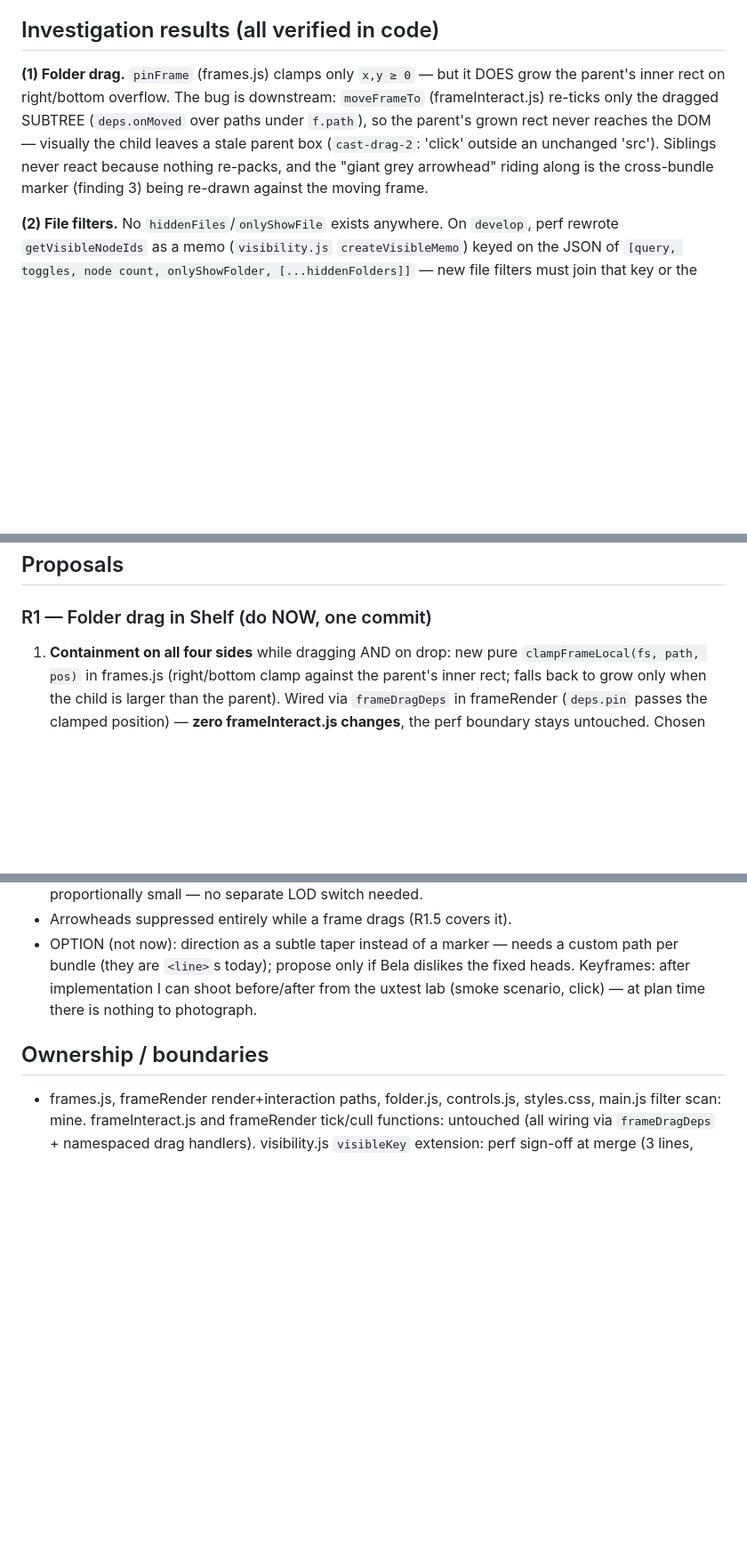
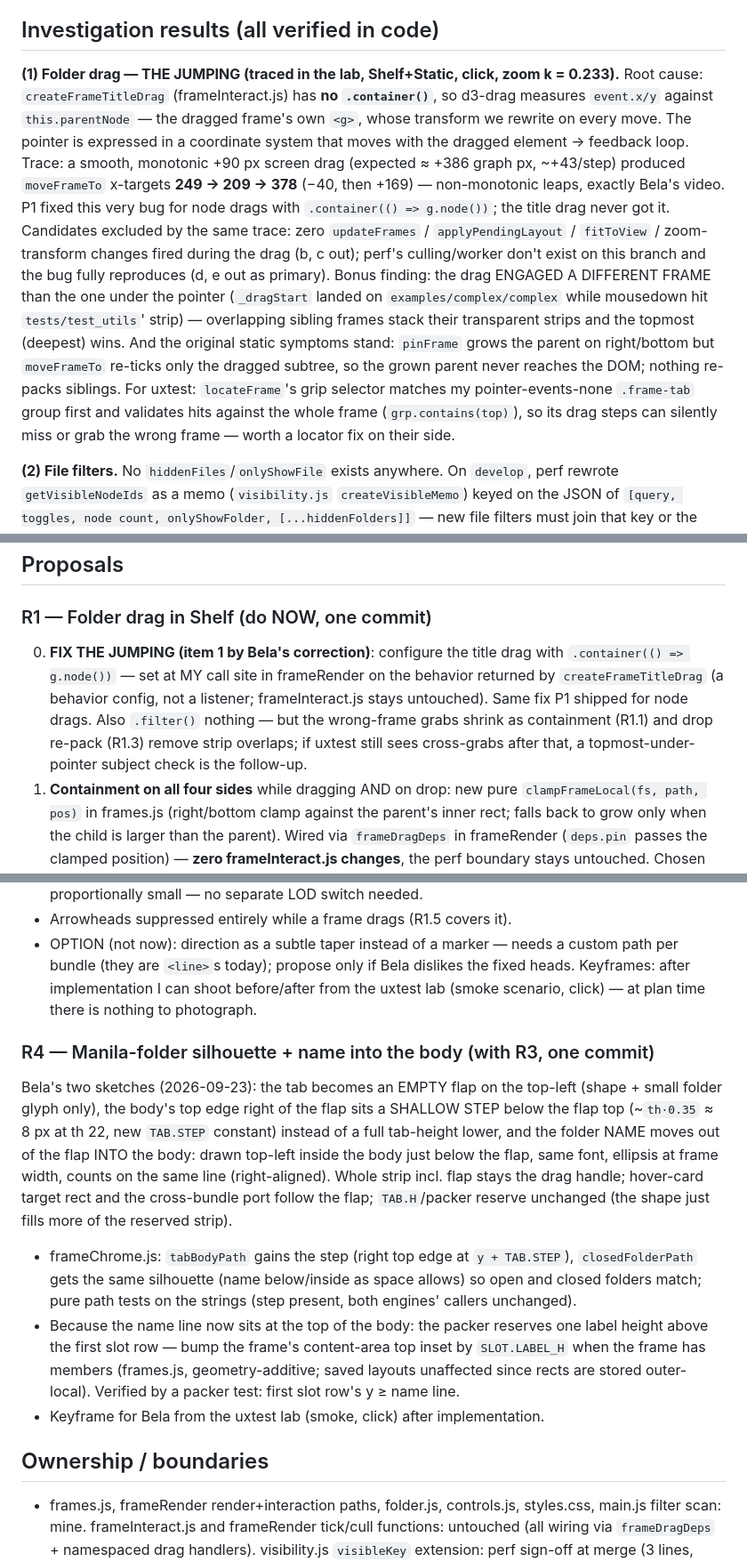
Before and after one commit to thraenbe/cograph, a Markdown page: .ai/plans/ux-round2.md, 3 parts joined by grey strips. Shown at 89% size. Rendered like a GitHub page; blank space fills up the shorter version.

Commit message:
docs(plan): ux-round2 revised - drag-jump root cause traced, R4 manila silhouette
Co-Authored-By: Claude Fable 5 <noreply@anthropic.com>
Claude-Session: https://claude.ai/code/session_01GACDo7pnEPaRa5fSKNeAav

```diff
--- a/.ai/plans/ux-round2.md
+++ b/.ai/plans/ux-round2.md
@@ -6,14 +6,30 @@ Base: `termi/s111` @ c805ddd. No code until approval.
 
 ## Investigation results (all verified in code)
 
-**(1) Folder drag.** `pinFrame` (frames.js) clamps only `x,y ≥ 0` — but it DOES
-grow the parent's inner rect on right/bottom overflow. The bug is downstream:
-`moveFrameTo` (frameInteract.js) re-ticks only the dragged SUBTREE
-(`deps.onMoved` over paths under `f.path`), so the parent's grown rect never
-reaches the DOM — visually the child leaves a stale parent box (`cast-drag-2`:
-'click' outside an unchanged 'src'). Siblings never react because nothing
-re-packs, and the "giant grey arrowhead" riding along is the cross-bundle
-marker (finding 3) being re-drawn against the moving frame.
+**(1) Folder drag — THE JUMPING (traced in the lab, Shelf+Static, click,
+zoom k = 0.233).** Root cause: `createFrameTitleDrag` (frameInteract.js) has
+**no `.container()`**, so d3-drag measures `event.x/y` against
+`this.parentNode` — the dragged frame's own `<g>`, whose transform we rewrite
+on every move. The pointer is expressed in a coordinate system that moves
+with the dragged element → feedback loop. Trace: a smooth, monotonic +90 px
+screen drag (expected ≈ +386 graph px, ~+43/step) produced `moveFrameTo`
+x-targets **249 → 209 → 378** (−40, then +169) — non-monotonic leaps, exactly
+Bela's video. P1 fixed this very bug for node drags with
+`.container(() => g.node())`; the title drag never got it.
+Candidates excluded by the same trace: zero `updateFrames` /
+`applyPendingLayout` / `fitToView` / zoom-transform changes fired during the
+drag (b, c out); perf's culling/worker don't exist on this branch and the bug
+fully reproduces (d, e out as primary). Bonus finding: the drag ENGAGED A
+DIFFERENT FRAME than the one under the pointer (`_dragStart` landed on
+`examples/complex/complex` while mousedown hit `tests/test_utils`' strip) —
+overlapping sibling frames stack their transparent strips and the topmost
+(deepest) wins. And the original static symptoms stand: `pinFrame` grows the
+parent on right/bottom but `moveFrameTo` re-ticks only the dragged subtree,
+so the grown parent never reaches the DOM; nothing re-packs siblings.
+For uxtest: `locateFrame`'s grip selector matches my pointer-events-none
+`.frame-tab` group first and validates hits against the whole frame
+(`grp.contains(top)`), so its drag steps can silently miss or grab the wrong
+frame — worth a locator fix on their side.
 
 **(2) File filters.** No `hiddenFiles`/`onlyShowFile` exists anywhere. On
 `develop`, perf rewrote `getVisibleNodeIds` as a memo (`visibility.js`
@@ -34,6 +50,14 @@ are fine.
 ## Proposals
 
 ### R1 — Folder drag in Shelf (do NOW, one commit)
+0. **FIX THE JUMPING (item 1 by Bela's correction)**: configure the title
+   drag with `.container(() => g.node())` — set at MY call site in
+   frameRender on the behavior returned by `createFrameTitleDrag`
+   (a behavior config, not a listener; frameInteract.js stays untouched).
+   Same fix P1 shipped for node drags. Also `.filter()` nothing — but the
+   wrong-frame grabs shrink as containment (R1.1) and drop re-pack (R1.3)
+   remove strip overlaps; if uxtest still sees cross-grabs after that, a
+   topmost-under-pointer subject check is the follow-up.
 1. **Containment on all four sides** while dragging AND on drop: new pure
    `clampFrameLocal(fs, path, pos)` in frames.js (right/bottom clamp against
    the parent's inner rect; falls back to grow only when the child is larger
@@ -100,6 +124,27 @@ are fine.
   before/after from the uxtest lab (smoke scenario, click) — at plan time
   there is nothing to photograph.
 
+### R4 — Manila-folder silhouette + name into the body (with R3, one commit)
+Bela's two sketches (2026-09-23): the tab becomes an EMPTY flap on the
+top-left (shape + small folder glyph only), the body's top edge right of the
+flap sits a SHALLOW STEP below the flap top (~`th·0.35` ≈ 8 px at th 22, new
+`TAB.STEP` constant) instead of a full tab-height lower, and the folder NAME
+moves out of the flap INTO the body: drawn top-left inside the body just
+below the flap, same font, ellipsis at frame width, counts on the same line
+(right-aligned). Whole strip incl. flap stays the drag handle; hover-card
+target rect and the cross-bundle port follow the flap; `TAB.H`/packer reserve
+unchanged (the shape just fills more of the reserved strip).
+- frameChrome.js: `tabBodyPath` gains the step (right top edge at
+  `y + TAB.STEP`), `closedFolderPath` gets the same silhouette (name
+  below/inside as space allows) so open and closed folders match; pure path
+  tests on the strings (step present, both engines' callers unchanged).
+- Because the name line now sits at the top of the body: the packer reserves
+  one label height above the first slot row — bump the frame's content-area
+  top inset by `SLOT.LABEL_H` when the frame has members (frames.js,
+  geometry-additive; saved layouts unaffected since rects are stored
+  outer-local). Verified by a packer test: first slot row's y ≥ name line.
+- Keyframe for Bela from the uxtest lab (smoke, click) after implementation.
+
 ## Ownership / boundaries
 - frames.js, frameRender render+interaction paths, folder.js, controls.js,
   styles.css, main.js filter scan: mine. frameInteract.js and frameRender
```
Also changed, not shown: other parts of .ai/plans/ux-round2.md (+3 -2 lines).
